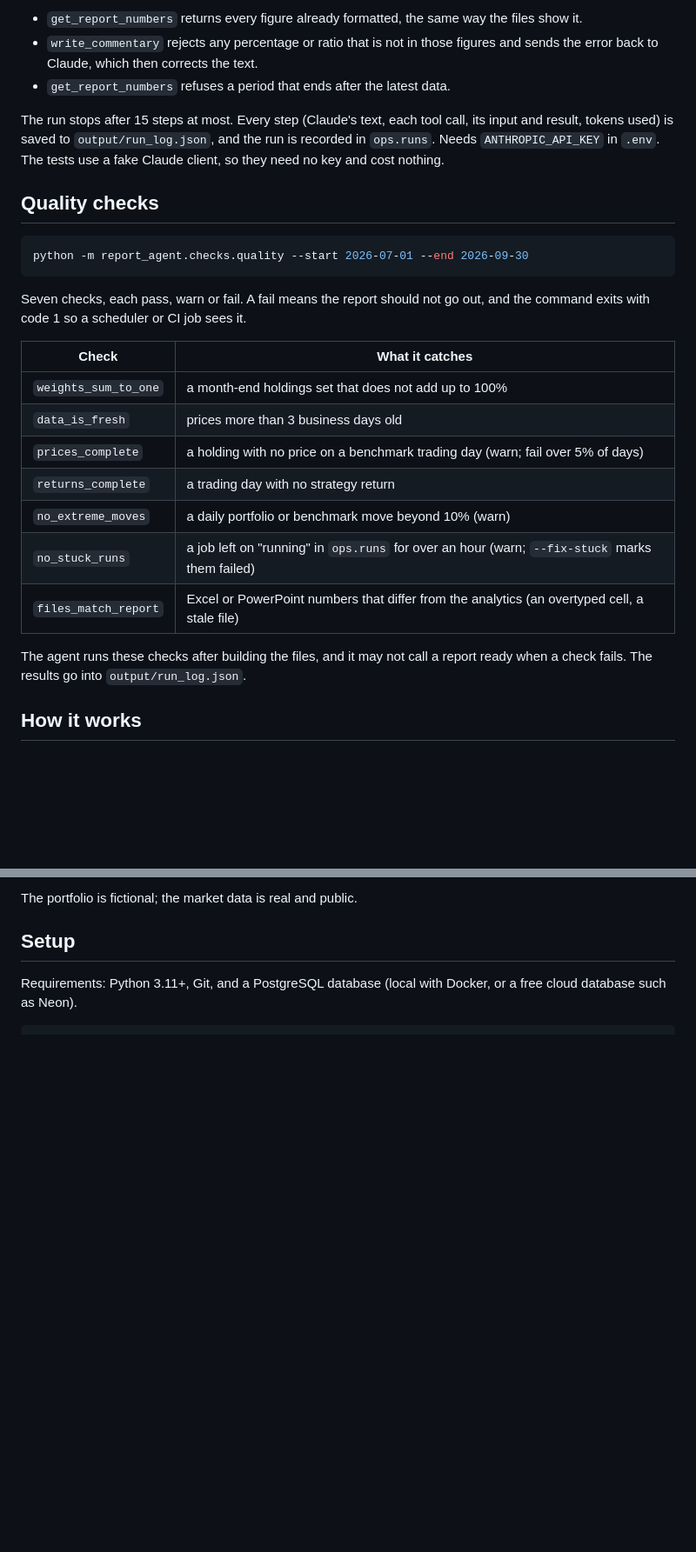
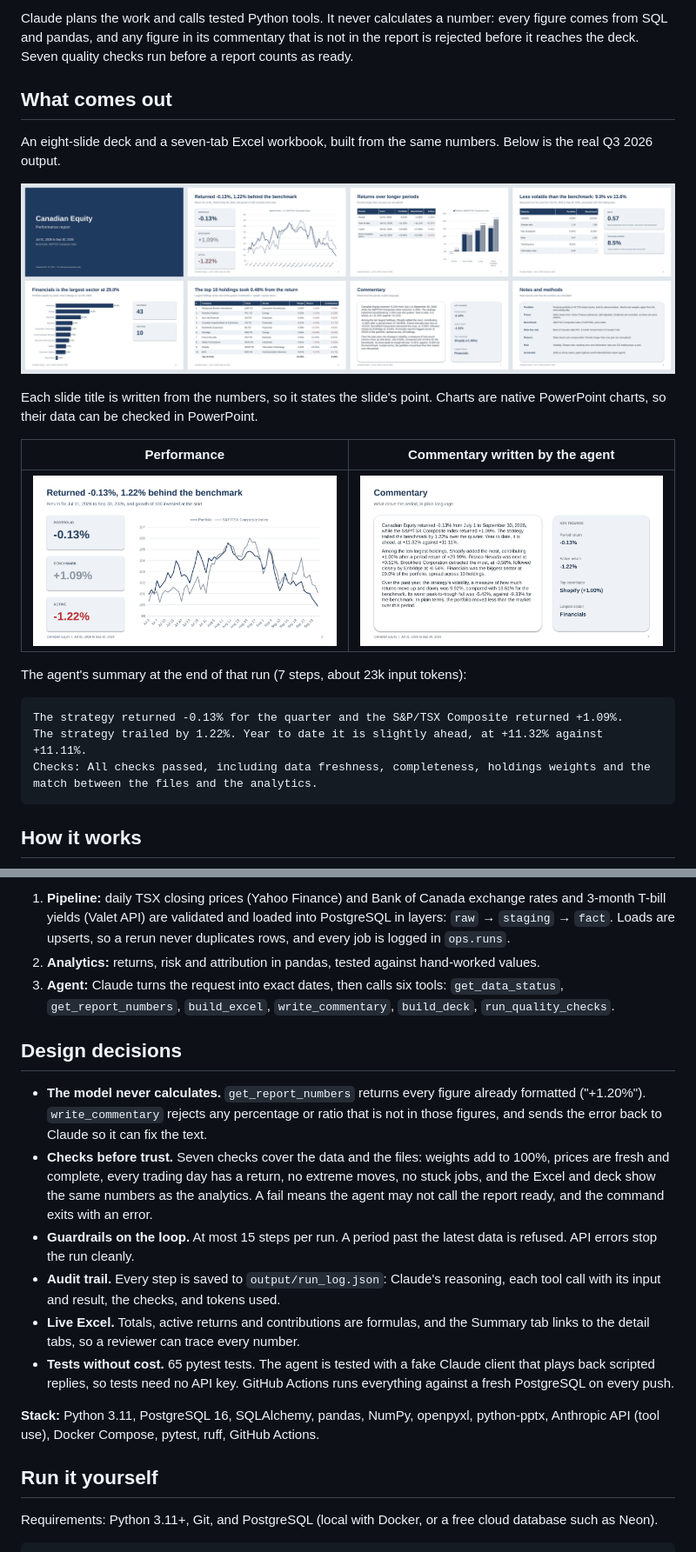
Before and after one commit to Frobles26/client-report-agent, a Markdown page: README.md, 2 parts joined by grey strips. Shown at 87% size. GitHub-like rendering; pictures changed too: docs/images/deck_overview.png (added), docs/images/slide_commentary.png (added), docs/images/slide_performance.png (added); blank space fills up the shorter version.

Commit message:
Day 8: README front page, screenshots and demo

````diff
--- a/README.md
+++ b/README.md
@@ -51,29 +12,26 @@ Claude reads the request, checks which dates have data, gets the numbers, builds
 
-- `get_report_numbers` returns every figure already formatted, the same way the files show it.
-- `write_commentary` rejects any percentage or ratio that is not in those figures and sends the error back to Claude, which then corrects the text.
-- `get_report_numbers` refuses a period that ends after the latest data.
+Claude plans the work and calls tested Python tools. It never calculates a number: every figure comes from SQL and pandas, and any figure in its commentary that is not in the report is rejected before it reaches the deck. Seven quality checks run before a report counts as ready.
 
-The run stops after 15 steps at most. Every step (Claude's text, each tool call, its input and result, tokens used) is saved to `output/run_log.json`, and the run is recorded in `ops.runs`. Needs `ANTHROPIC_API_KEY` in `.env`. The tests use a fake Claude client, so they need no key and cost nothing.
+## What comes out
 
-## Quality checks
+An eight-slide deck and a seven-tab Excel workbook, built from the same numbers. Below is the real Q3 2026 output.
 
-```bash
-python -m report_agent.checks.quality --start 2026-07-01 --end 2026-09-30
+![All eight slides of the Q3 2026 deck](docs/images/deck_overview.png)
+
+Each slide title is written from the numbers, so it states the slide's point. Charts are native PowerPoint charts, so their data can be checked in PowerPoint.
+
+| Performance | Commentary written by the agent |
+|---|---|
+| ![Performance slide](docs/images/slide_performance.png) | ![Commentary slide](docs/images/slide_commentary.png) |
+
+The agent's summary at the end of that run (7 steps, about 23k input tokens):
+
+```text
+The strategy returned -0.13% for the quarter and the S&P/TSX Composite returned +1.09%.
+The strategy trailed by 1.22%. Year to date it is slightly ahead, at +11.32% against +11.11%.
+Checks: All checks passed, including data freshness, completeness, holdings weights and the
+match between the files and the analytics.
 ```
-
-Seven checks, each pass, warn or fail. A fail means the report should not go out, and the command exits with code 1 so a scheduler or CI job sees it.
-
-| Check | What it catches |
-|---|---|
-| `weights_sum_to_one` | a month-end holdings set that does not add up to 100% |
-| `data_is_fresh` | prices more than 3 business days old |
-| `prices_complete` | a holding with no price on a benchmark trading day (warn; fail over 5% of days) |
-| `returns_complete` | a trading day with no strategy return |
-| `no_extreme_moves` | a daily portfolio or benchmark move beyond 10% (warn) |
-| `no_stuck_runs` | a job left on "running" in `ops.runs` for over an hour (warn; `--fix-stuck` marks them failed) |
-| `files_match_report` | Excel or PowerPoint numbers that differ from the analytics (an overtyped cell, a stale file) |
-
-The agent runs these checks after building the files, and it may not call a report ready when a check fails. The results go into `output/run_log.json`.
 
 ## How it works
 
@@ -82,8 +55,21 @@ The agent runs these checks after building the files, and it may not call a repo
 
-The portfolio is fictional; the market data is real and public.
+1. **Pipeline:** daily TSX closing prices (Yahoo Finance) and Bank of Canada exchange rates and 3-month T-bill yields (Valet API) are validated and loaded into PostgreSQL in layers: `raw` → `staging` → `fact`. Loads are upserts, so a rerun never duplicates rows, and every job is logged in `ops.runs`.
+2. **Analytics:** returns, risk and attribution in pandas, tested against hand-worked values.
+3. **Agent:** Claude turns the request into exact dates, then calls six tools: `get_data_status`, `get_report_numbers`, `build_excel`, `write_commentary`, `build_deck`, `run_quality_checks`.
 
-## Setup
+## Design decisions
 
-Requirements: Python 3.11+, Git, and a PostgreSQL database (local with Docker, or a free cloud database such as Neon).
+- **The model never calculates.** `get_report_numbers` returns every figure already formatted ("+1.20%"). `write_commentary` rejects any percentage or ratio that is not in those figures, and sends the error back to Claude so it can fix the text.
+- **Checks before trust.** Seven checks cover the data and the files: weights add to 100%, prices are fresh and complete, every trading day has a return, no extreme moves, no stuck jobs, and the Excel and deck show the same numbers as the analytics. A fail means the agent may not call the report ready, and the command exits with an error.
+- **Guardrails on the loop.** At most 15 steps per run. A period past the latest data is refused. API errors stop the run cleanly.
+- **Audit trail.** Every step is saved to `output/run_log.json`: Claude's reasoning, each tool call with its input and result, the checks, and tokens used.
+- **Live Excel.** Totals, active returns and contributions are formulas, and the Summary tab links to the detail tabs, so a reviewer can trace every number.
+- **Tests without cost.** 65 pytest tests. The agent is tested with a fake Claude client that plays back scripted replies, so tests need no API key. GitHub Actions runs everything against a fresh PostgreSQL on every push.
+
+**Stack:** Python 3.11, PostgreSQL 16, SQLAlchemy, pandas, NumPy, openpyxl, python-pptx, Anthropic API (tool use), Docker Compose, pytest, ruff, GitHub Actions.
+
+## Run it yourself
+
+Requirements: Python 3.11+, Git, and PostgreSQL (local with Docker, or a free cloud database such as Neon).
 
 ```bash
````
Also changed, not shown: other parts of README.md (+46 -56 lines).
